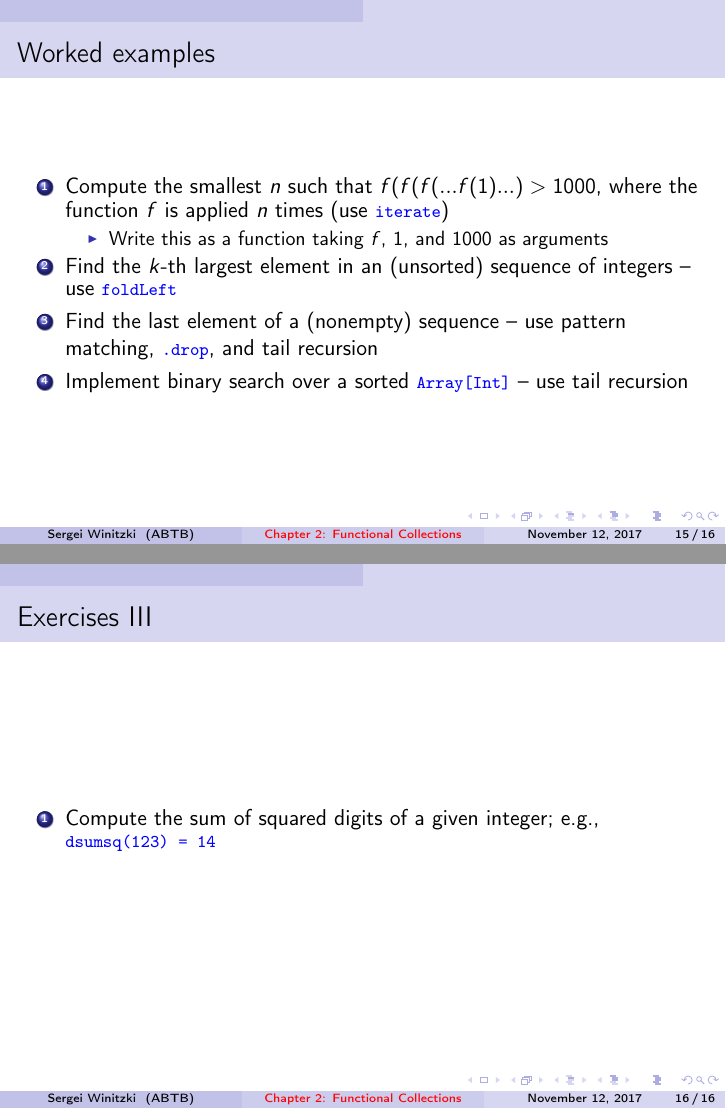
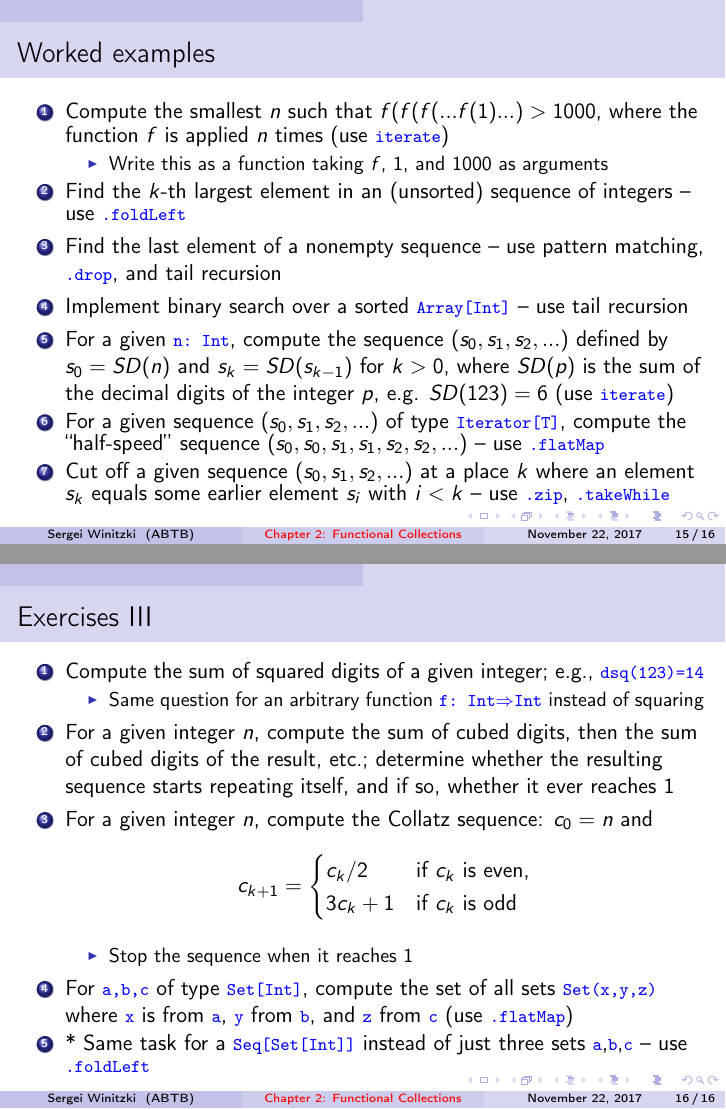
Before and after one commit to winitzki/sofp, LaTeX slides (02-functional-collections.tex): pages 15 and 16 of 16, joined at a grey line. Compiled offline with pdfLaTeX.

Commit message:
add more exercises

```diff
--- a/02-functional-collections.tex
+++ b/02-functional-collections.tex
@@ -48,7 +48,7 @@
 \usecolortheme{seahorse}
 \title[Chapter 2: Functional Collections]{Chapter 2: The Functional Approach to Collections}
 \author{Sergei Winitzki}
-\date{November 12, 2017}
+\date{November 22, 2017}
 \institute[ABTB]{Academy by the Bay}
 
 \makeatother
@@ -451,20 +458,60 @@ the function $f$ is applied $n$ times (use \texttt{\textcolor{blue}{\footnotesiz
 \item Write this as a function taking $f$, $1$, and $1000$ as arguments
 \end{itemize}
 \item Find the $k$-th largest element in an (unsorted) sequence of integers
-\textendash{} use \texttt{\textcolor{blue}{\footnotesize{}foldLeft}}{\footnotesize \par}
-\item Find the last element of a (nonempty) sequence \textendash{} use pattern
+\textendash{} use \texttt{\textcolor{blue}{\footnotesize{}.foldLeft}}{\footnotesize \par}
+\item Find the last element of a nonempty sequence \textendash{} use pattern
 matching, \texttt{\textcolor{blue}{\footnotesize{}.drop}}, and tail
 recursion
 \item Implement binary search over a sorted \texttt{\textcolor{blue}{\footnotesize{}Array{[}Int{]}}}
 \textendash{} use tail recursion
+\item For a given \texttt{\textcolor{blue}{\footnotesize{}n:\ Int}}, compute
+the sequence $\left(s_{0},s_{1},s_{2},...\right)$ defined by $s_{0}=SD(n)$
+and $s_{k}=SD(s_{k-1})$ for $k>0$, where $SD(p)$ is the sum of
+the decimal digits of the integer $p$, e.g. $SD(123)=6$ (use \texttt{\textcolor{blue}{\footnotesize{}iterate}})
+\item For a given sequence $\left(s_{0},s_{1},s_{2},...\right)$ of type
+\texttt{\textcolor{blue}{\footnotesize{}Iterator{[}T{]}}}, compute
+the ``half-speed'' sequence $\left(s_{0},s_{0},s_{1},s_{1},s_{2},s_{2},...\right)$
+\textendash{} use \texttt{\textcolor{blue}{\footnotesize{}.flatMap}}{\footnotesize \par}
+\item Cut off a given sequence $\left(s_{0},s_{1},s_{2},...\right)$ at
+a place $k$ where an element $s_{k}$ equals some earlier element
+$s_{i}$ with $i<k$ \textendash{} use \texttt{\textcolor{blue}{\footnotesize{}.zip}},
+\texttt{\textcolor{blue}{\footnotesize{}.takeWhile}}{\footnotesize \par}
 \end{enumerate}
 \end{frame}
 
 \begin{frame}{Exercises III}
 
 \begin{enumerate}
-\item Compute the sum of squared digits of a given integer; e.g., \texttt{\textcolor{blue}{\footnotesize{}dsumsq(123)
-= 14}}{\footnotesize \par}
+\item Compute the sum of squared digits of a given integer; e.g., \texttt{\textcolor{blue}{\footnotesize{}dsq(123)=14}}{\footnotesize \par}
+\begin{itemize}
+\item Same question for an arbitrary function \texttt{\textcolor{blue}{\footnotesize{}f:\ Int$\Rightarrow$Int}}
+instead of squaring
+\end{itemize}
+\item For a given integer $n$, compute the sum of cubed digits, then the
+sum of cubed digits of the result, etc.; determine whether the resulting
+sequence starts repeating itself, and if so, whether it ever reaches
+$1$
+\item For a given integer $n$, compute the Collatz sequence: $c_{0}=n$
+and
+\[
+c_{k+1}=\begin{cases}
+c_{k}/2 & \text{if }c_{k}\text{ is even,}\\
+3c_{k}+1 & \text{if }c_{k}\text{ is odd}
+\end{cases}
+\]
+
+\begin{itemize}
+\item Stop the sequence when it reaches $1$
+\end{itemize}
+\item For \texttt{\textcolor{blue}{\footnotesize{}a,b,c}} of type \texttt{\textcolor{blue}{\footnotesize{}Set{[}Int{]}}},
+compute the set of all sets \texttt{\textcolor{blue}{\footnotesize{}Set(x,y,z)}}
+where \texttt{\textcolor{blue}{\footnotesize{}x}} is from \texttt{\textcolor{blue}{\footnotesize{}a}},
+\texttt{\textcolor{blue}{\footnotesize{}y}} from \texttt{\textcolor{blue}{\footnotesize{}b}},
+and \texttt{\textcolor{blue}{\footnotesize{}z}} from \texttt{\textcolor{blue}{\footnotesize{}c}}
+(use \texttt{\textcolor{blue}{\footnotesize{}.flatMap}})
+\item {*} Same task for a \texttt{\textcolor{blue}{\footnotesize{}Seq{[}Set{[}Int{]}{]}}}
+instead of just three sets \texttt{\textcolor{blue}{\footnotesize{}a}},\texttt{\textcolor{blue}{\footnotesize{}b}},\texttt{\textcolor{blue}{\footnotesize{}c}}
+\textendash{} use \texttt{\textcolor{blue}{\footnotesize{}.foldLeft}}{\footnotesize \par}
 \end{enumerate}
 \end{frame}
 
```
Also changed, not shown: 02-functional-collections.pdf, 02-functional-collections.tex (47 more changed lines), 1 other file.
